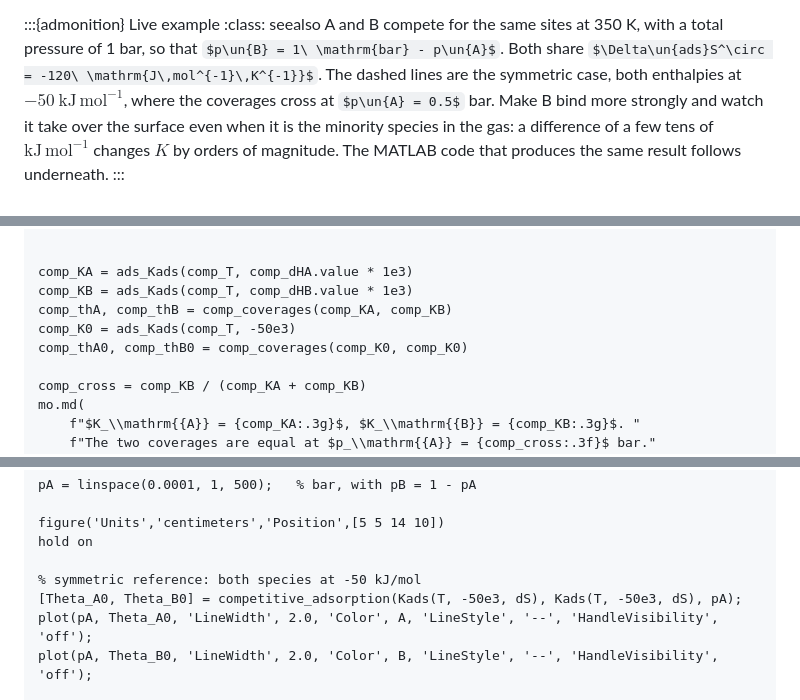
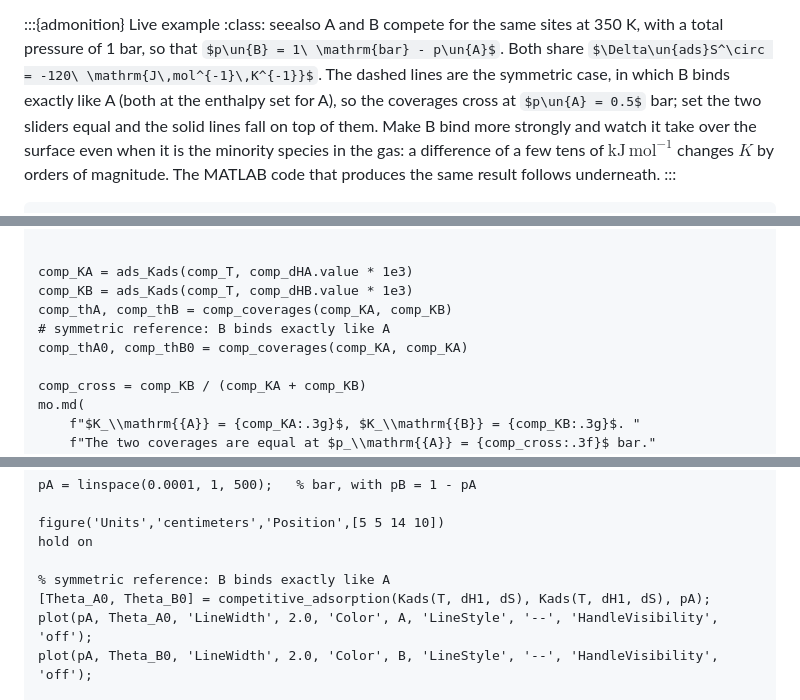
Before and after one commit to kreitz-group/chbe3300-lecture-notes, a Markdown page: content/10-heterogeneous-catalysis.md, 3 parts joined by grey strips. Drawn GitHub-style; some formulas as TeX source.

Commit message:
Ch. 10 competitive adsorption: dashed reference is B binding like A
The reference was fixed at -50 kJ/mol for both species, so equal
enthalpies at any other value did not fall on it. It now uses the
enthalpy set for A for both species, in the marimo cell and the MATLAB
listing.

Co-Authored-By: Claude Opus 5.5 <noreply@anthropic.com>

```diff
--- a/content/10-heterogeneous-catalysis.md
+++ b/content/10-heterogeneous-catalysis.md
@@ -556,8 +556,9 @@ $$ (eq-competitive-isotherm)
 :class: seealso
 A and B compete for the same sites at 350 K, with a total pressure of 1 bar, so that
 $p\un{B} = 1\ \mathrm{bar} - p\un{A}$. Both share $\Delta\un{ads}S^\circ = -120\ \mathrm{J\,mol^{-1}\,K^{-1}}$.
-The dashed lines are the symmetric case, both enthalpies at $-50\ \mathrm{kJ\,mol^{-1}}$, where the
-coverages cross at $p\un{A} = 0.5$ bar. Make B bind more strongly and watch it take over the surface
+The dashed lines are the symmetric case, in which B binds exactly like A (both at the enthalpy set for
+A), so the coverages cross at $p\un{A} = 0.5$ bar; set the two sliders equal and the solid lines fall
+on top of them. Make B bind more strongly and watch it take over the surface
 even when it is the minority species in the gas: a difference of a few tens of
 $\mathrm{kJ\,mol^{-1}}$ changes $K$ by orders of magnitude. The MATLAB code that produces the same
 result follows underneath.
@@ -589,8 +590,8 @@ def comp_coverages(KA, KB):
 comp_KA = ads_Kads(comp_T, comp_dHA.value * 1e3)
 comp_KB = ads_Kads(comp_T, comp_dHB.value * 1e3)
 comp_thA, comp_thB = comp_coverages(comp_KA, comp_KB)
-comp_K0 = ads_Kads(comp_T, -50e3)
-comp_thA0, comp_thB0 = comp_coverages(comp_K0, comp_K0)
+# symmetric reference: B binds exactly like A
+comp_thA0, comp_thB0 = comp_coverages(comp_KA, comp_KA)
 
 comp_cross = comp_KB / (comp_KA + comp_KB)
 mo.md(
@@ -636,8 +637,8 @@ pA = linspace(0.0001, 1, 500);   % bar, with pB = 1 - pA
 figure('Units','centimeters','Position',[5 5 14 10])
 hold on
 
-% symmetric reference: both species at -50 kJ/mol
-[Theta_A0, Theta_B0] = competitive_adsorption(Kads(T, -50e3, dS), Kads(T, -50e3, dS), pA);
+% symmetric reference: B binds exactly like A
+[Theta_A0, Theta_B0] = competitive_adsorption(Kads(T, dH1, dS), Kads(T, dH1, dS), pA);
 plot(pA, Theta_A0, 'LineWidth', 2.0, 'Color', A, 'LineStyle', '--', 'HandleVisibility', 'off');
 plot(pA, Theta_B0, 'LineWidth', 2.0, 'Color', B, 'LineStyle', '--', 'HandleVisibility', 'off');
 
```
